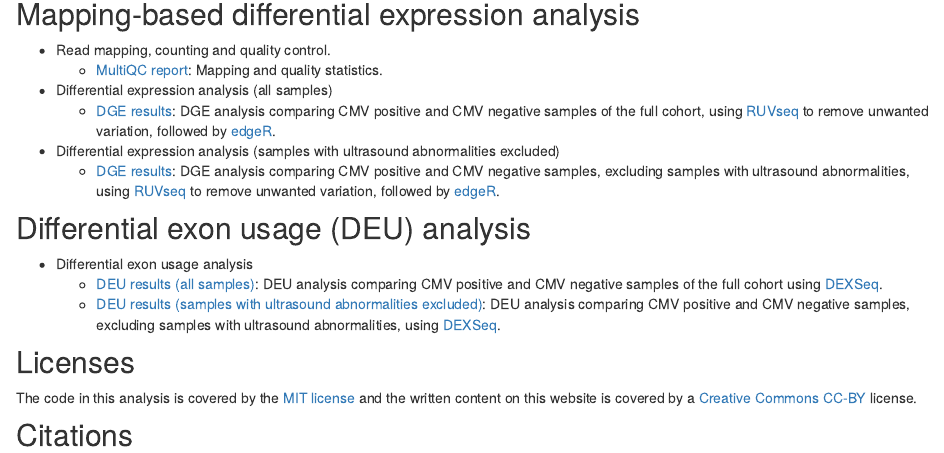
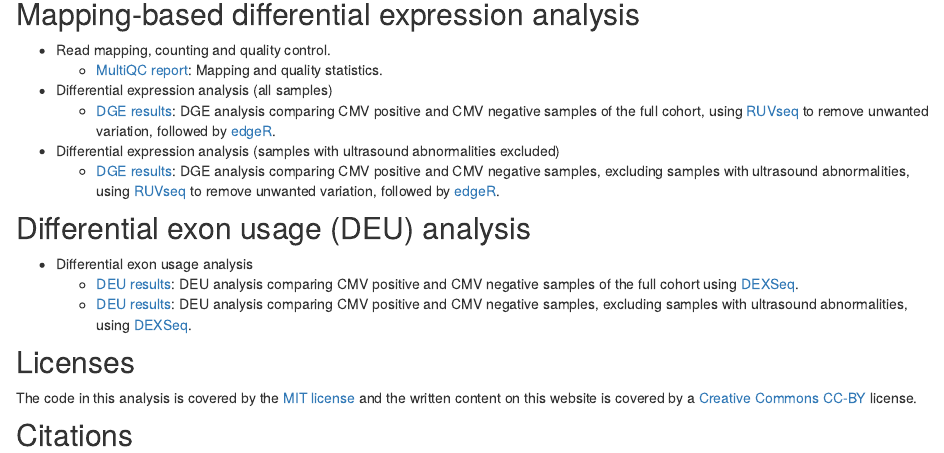
Before and after one commit to JovMaksimovic/amnio-cell-free-RNA, an R Markdown document (analysis/index.Rmd): the page in a window 1100 px wide, from 690 px down. Rendered offline with R 4.5, knitr and Pandoc, with nearby package versions; drawn as R Markdown's standard HTML page in place of the format the file asks for.

Commit message:
wflow_publish("analysis/index.Rmd")

```diff
--- a/analysis/index.Rmd
+++ b/analysis/index.Rmd
@@ -80,12 +80,11 @@ Differential exon usage (DEU) analysis
 --------------------------------------------
 
 * Differential exon usage analysis
-    * [DEU results (all samples)](STAR-DEXSeq.html): DEU analysis comparing
-    CMV positive and CMV negative samples of the full cohort using
-    [DEXSeq](https://bioconductor.org/packages/3.13/bioc/html/DEXSeq.html).
-    * [DEU results (samples with ultrasound abnormalities excluded)](STAR-DEXSeq-exclude-US-ab.html):
-    DEU analysis comparing CMV positive and CMV negative samples, excluding
-    samples with ultrasound abnormalities, using [DEXSeq](https://bioconductor.org/packages/3.13/bioc/html/DEXSeq.html).
+    * [DEU results](STAR-DEXSeq.html): DEU analysis comparing CMV positive and
+    CMV negative samples of the full cohort using [DEXSeq](https://bioconductor.org/packages/3.13/bioc/html/DEXSeq.html).
+    * [DEU results](STAR-DEXSeq-exclude-US-ab.html): DEU analysis comparing CMV
+    positive and CMV negative samples, excluding samples with ultrasound
+    abnormalities, using [DEXSeq](https://bioconductor.org/packages/3.13/bioc/html/DEXSeq.html).
 
 
 Licenses
```
